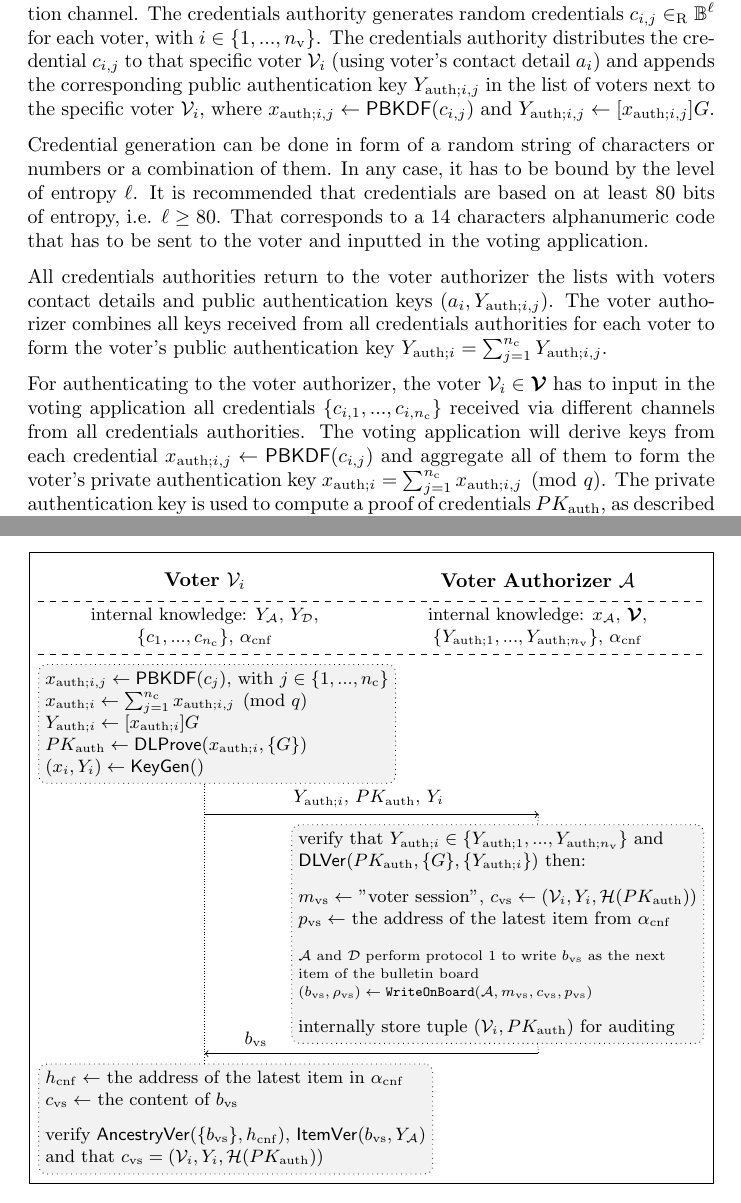
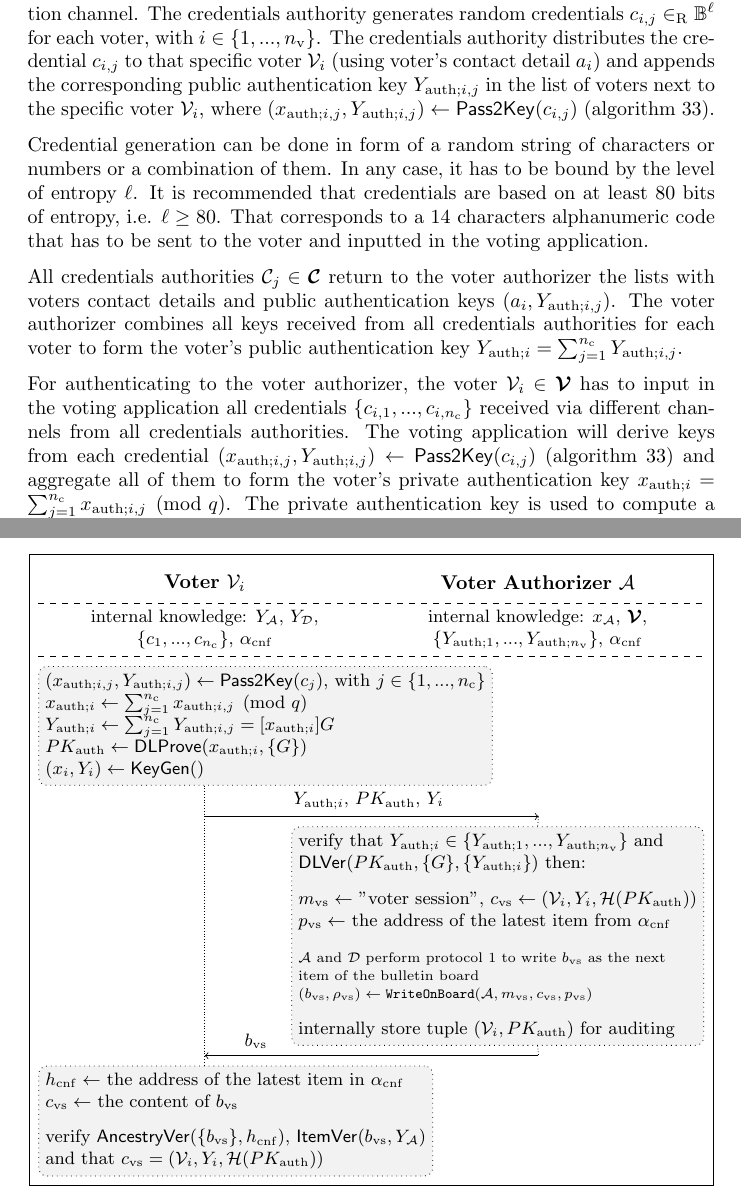
Before and after one commit to aion-dk/crypto-protocol-documentation, a LaTeX document (main.tex, which reads Chapters/3.2 Pre-election phase.tex, Chapters/3.3 Election phase.tex): two parts of pages 24 and 27 of 96, joined at a grey line, cut so that both start at the same text. Compiled offline with pdfLaTeX.

Commit message:
replaced calls to function PBKDF with Pass2Key

```diff
--- a/Chapters/3.2 Pre-election phase.tex
+++ b/Chapters/3.2 Pre-election phase.tex
@@ -45,13 +45,13 @@ Finally, the voter authorizer writes the voter authorization configuration item
 \subsubsection{Voter credential distribution process} \label{sec: voter credential distribution process}
 This process is only applicable if the vote authentication mode is \textbf{credential-based}, as described in \cref{sec: credential-based mode}.
 
-Each credentials authority $\mathcal{C}_j \in \boldsymbol{\mathcal{C}}$, receives a list of voters consisting of contact details for each voter $\boldsymbol{a} = \{ a_1, ..., a_{n_\mathrm{v}} \}$ in form of e-mail addresses or postal addresses or phone numbers, depending on the credentials authority's communication channel. The credentials authority generates random credentials $c_{i, j} \in_\mathrm{R} \mathbb{B}^\ell$ for each voter, with $i \in \{ 1, ..., n_\mathrm{v} \}$. The credentials authority distributes the credential $c_{i, j}$ to that specific voter $\mathcal{V}_i$ (using voter's contact detail $a_i$) and appends the corresponding public authentication key $Y_{\mathrm{auth}; i, j}$ in the list of voters next to the specific voter $\mathcal{V}_i$, where $x_{\mathrm{auth}; i, j} \gets \mathsf{PBKDF}(c_{i, j})$ and $Y_{\mathrm{auth}; i, j} \gets [x_{\mathrm{auth}; i, j}]G$.
+Each credentials authority $\mathcal{C}_j \in \boldsymbol{\mathcal{C}}$, receives a list of voters consisting of contact details for each voter $\boldsymbol{a} = \{ a_1, ..., a_{n_\mathrm{v}} \}$ in form of e-mail addresses or postal addresses or phone numbers, depending on the credentials authority's communication channel. The credentials authority generates random credentials $c_{i, j} \in_\mathrm{R} \mathbb{B}^\ell$ for each voter, with $i \in \{ 1, ..., n_\mathrm{v} \}$. The credentials authority distributes the credential $c_{i, j}$ to that specific voter $\mathcal{V}_i$ (using voter's contact detail $a_i$) and appends the corresponding public authentication key $Y_{\mathrm{auth}; i, j}$ in the list of voters next to the specific voter $\mathcal{V}_i$, where $(x_{\mathrm{auth}; i, j}, Y_{\mathrm{auth}; i, j}) \gets \mathsf{Pass2Key}(c_{i, j})$ (\cref{alg: pass to key}).
 
 Credential generation can be done in form of a random string of characters or numbers or a combination of them. In any case, it has to be bound by the level of entropy $\ell$. It is recommended that credentials are based on at least 80 bits of entropy, i.e. $\ell \geq 80$. That corresponds to a 14 characters alphanumeric code that has to be sent to the voter and inputted in the voting application.
 
-All credentials authorities return to the voter authorizer the lists with voters contact details and public authentication keys $(a_i, Y_{\mathrm{auth}; i,j})$. The voter authorizer combines all keys received from all credentials authorities for each voter to form the voter's public authentication key $Y_{\mathrm{auth}; i} = \sum_{j=1}^{n_\mathrm{c}} Y_{\mathrm{auth}; i, j}$.
+All credentials authorities $\mathcal{C}_j \in \boldsymbol{\mathcal{C}}$ return to the voter authorizer the lists with voters contact details and public authentication keys $(a_i, Y_{\mathrm{auth}; i,j})$. The voter authorizer combines all keys received from all credentials authorities for each voter to form the voter's public authentication key $Y_{\mathrm{auth}; i} = \sum_{j=1}^{n_\mathrm{c}} Y_{\mathrm{auth}; i, j}$.
 
-For authenticating to the voter authorizer, the voter $\mathcal{V}_i \in \boldsymbol{\mathcal{V}}$ has to input in the voting application all credentials $\{ c_{i, 1}, ..., c_{i, n_\mathrm{c}} \}$ received via different channels from all credentials authorities. The voting application will derive keys from each credential $x_{\mathrm{auth}; i, j} \gets \mathsf{PBKDF}(c_{i, j})$ and aggregate all of them to form the voter's private authentication key $x_{\mathrm{auth}; i} = \sum_{j=1}^{n_\mathrm{c}} x_{\mathrm{auth}; i, j} \pmod q$. The private authentication key is used to compute a proof of credentials $PK_\mathrm{auth}$, as described in \cref{sec: voter authorization procedure}, which is used to authenticate the voter.
+For authenticating to the voter authorizer, the voter $\mathcal{V}_i \in \boldsymbol{\mathcal{V}}$ has to input in the voting application all credentials $\{ c_{i, 1}, ..., c_{i, n_\mathrm{c}} \}$ received via different channels from all credentials authorities. The voting application will derive keys from each credential $(x_{\mathrm{auth}; i, j}, Y_{\mathrm{auth}; i, j}) \gets \mathsf{Pass2Key}(c_{i, j})$ (\cref{alg: pass to key}) and aggregate all of them to form the voter's private authentication key $x_{\mathrm{auth}; i} = \sum_{j=1}^{n_\mathrm{c}} x_{\mathrm{auth}; i, j} \pmod q$. The private authentication key is used to compute a proof of credentials $PK_\mathrm{auth}$, as described in \cref{sec: voter authorization procedure}, which is used to authenticate the voter.
 
 
 \subsubsection{Threshold ceremony} \label{sec: threshold ceremony}
--- a/Chapters/3.3 Election phase.tex
+++ b/Chapters/3.3 Election phase.tex
@@ -52,9 +52,9 @@ The voter authorizer service stores a link between the voter identity $\mathcal{
 
         % All content
         \node[block, keep_left, spaced] at (v_ik.south -| v.west) (v_1) {
-            $x_{\mathrm{auth}; i, j} \gets \mathsf{PBKDF}(c_j)$, with $j \in \{ 1, ..., n_\mathrm{c} \}$ \\
+            $(x_{\mathrm{auth}; i, j}, Y_{\mathrm{auth}; i, j}) \gets \mathsf{Pass2Key}(c_j)$, with $j \in \{ 1, ..., n_\mathrm{c} \}$ \\
             $x_{\mathrm{auth}; i} \gets \sum_{j=1}^{n_\mathrm{c}} x_{\mathrm{auth}; i, j} \pmod{q}$ \\
-            $Y_{\mathrm{auth}; i} \gets [x_{\mathrm{auth}; i}]G$ \\
+            $Y_{\mathrm{auth}; i} \gets \sum_{j=1}^{n_\mathrm{c}} Y_{\mathrm{auth}; i, j} = [x_{\mathrm{auth}; i}]G$ \\
             $PK_\mathrm{auth} \gets \mathsf{DLProve} (x_{\mathrm{auth}; i}, \{ G \})$ \\
             $(x_i, Y_i) \gets \mathsf{KeyGen} ()$
             };
```
Also changed, not shown: Backmatter/A.9 Key derivation.tex (+2 -2 lines), Chapters/3.3 Election phase.tex (4 more changed lines).
